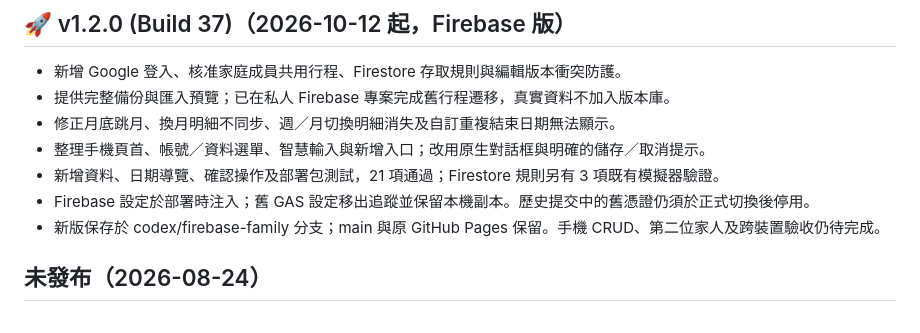
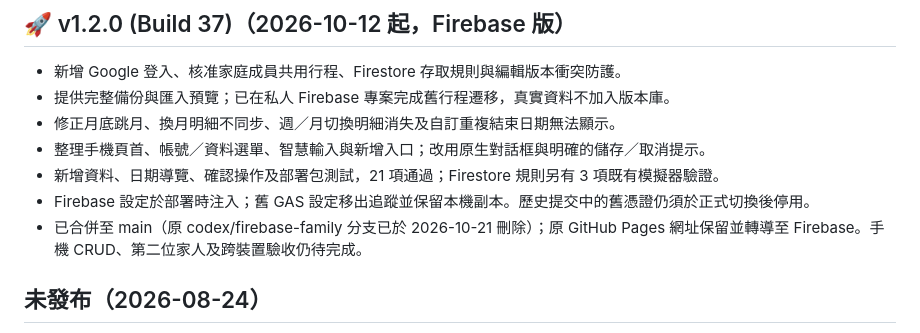
Before and after one commit to lianghao02/Calendar-Card-App, a Markdown page: CHANGELOG.md, the part around the change. GitHub-like rendering.

```diff
--- a/CHANGELOG.md
+++ b/CHANGELOG.md
@@ -19,7 +19,7 @@
 - 整理手機頁首、帳號／資料選單、智慧輸入與新增入口；改用原生對話框與明確的儲存／取消提示。
 - 新增資料、日期導覽、確認操作及部署包測試，21 項通過；Firestore 規則另有 3 項既有模擬器驗證。
 - Firebase 設定於部署時注入；舊 GAS 設定移出追蹤並保留本機副本。歷史提交中的舊憑證仍須於正式切換後停用。
-- 新版保存於 codex/firebase-family 分支；main 與原 GitHub Pages 保留。手機 CRUD、第二位家人及跨裝置驗收仍待完成。
+- 已合併至 main（原 codex/firebase-family 分支已於 2026-10-21 刪除）；原 GitHub Pages 網址保留並轉導至 Firebase。手機 CRUD、第二位家人及跨裝置驗收仍待完成。
 
 
 ## 未發布（2026-08-24）
```
Also changed, not shown: HANDOFF.md (+2 -0 lines), README.md (+1 -1 lines).
